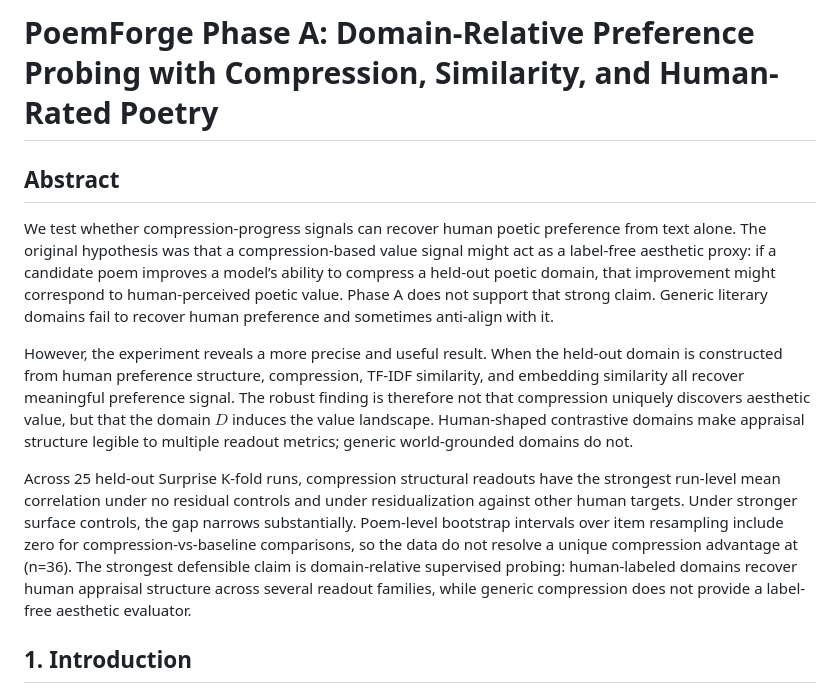
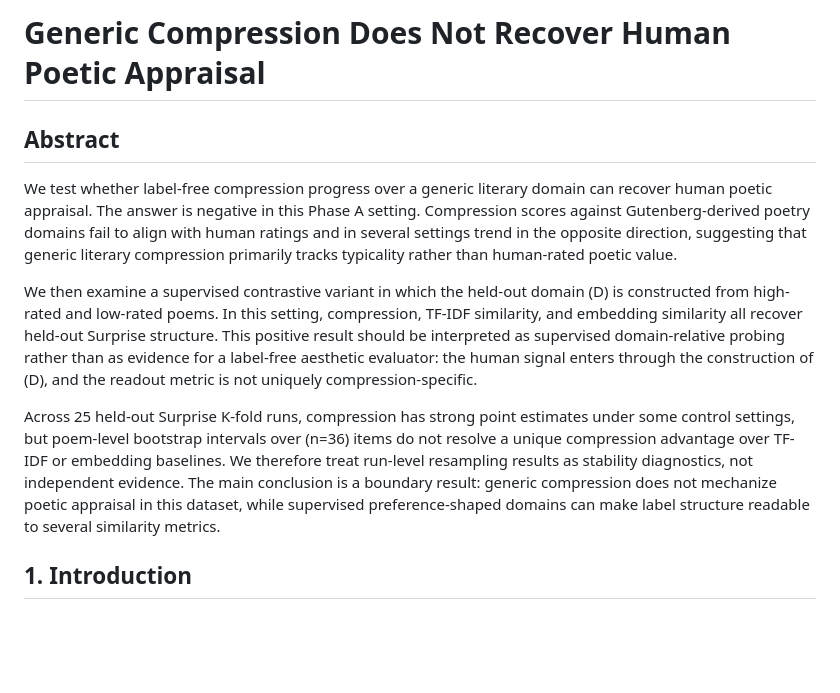
Before and after one commit to Eduardo1100/poemforge-paper, a Markdown page: paper/main.md, the part around the change. Drawn GitHub-style; blank space fills up the shorter version.

Commit message:
critique adjusted manuscript title and abstract

```diff
--- a/paper/main.md
+++ b/paper/main.md
@@ -1,12 +1,12 @@
-# PoemForge Phase A: Domain-Relative Preference Probing with Compression, Similarity, and Human-Rated Poetry
+# Generic Compression Does Not Recover Human Poetic Appraisal
 
 ## Abstract
 
-We test whether compression-progress signals can recover human poetic preference from text alone. The original hypothesis was that a compression-based value signal might act as a label-free aesthetic proxy: if a candidate poem improves a model’s ability to compress a held-out poetic domain, that improvement might correspond to human-perceived poetic value. Phase A does not support that strong claim. Generic literary domains fail to recover human preference and sometimes anti-align with it.
+We test whether label-free compression progress over a generic literary domain can recover human poetic appraisal. The answer is negative in this Phase A setting. Compression scores against Gutenberg-derived poetry domains fail to align with human ratings and in several settings trend in the opposite direction, suggesting that generic literary compression primarily tracks typicality rather than human-rated poetic value.
 
-However, the experiment reveals a more precise and useful result. When the held-out domain is constructed from human preference structure, compression, TF-IDF similarity, and embedding similarity all recover meaningful preference signal. The robust finding is therefore not that compression uniquely discovers aesthetic value, but that the domain $D$ induces the value landscape. Human-shaped contrastive domains make appraisal structure legible to multiple readout metrics; generic world-grounded domains do not.
+We then examine a supervised contrastive variant in which the held-out domain (D) is constructed from high-rated and low-rated poems. In this setting, compression, TF-IDF similarity, and embedding similarity all recover held-out Surprise structure. This positive result should be interpreted as supervised domain-relative probing rather than as evidence for a label-free aesthetic evaluator: the human signal enters through the construction of (D), and the readout metric is not uniquely compression-specific.
 
-Across 25 held-out Surprise K-fold runs, compression structural readouts have the strongest run-level mean correlation under no residual controls and under residualization against other human targets. Under stronger surface controls, the gap narrows substantially. Poem-level bootstrap intervals over item resampling include zero for compression-vs-baseline comparisons, so the data do not resolve a unique compression advantage at \(n=36\). The strongest defensible claim is domain-relative supervised probing: human-labeled domains recover human appraisal structure across several readout families, while generic compression does not provide a label-free aesthetic evaluator.
+Across 25 held-out Surprise K-fold runs, compression has strong point estimates under some control settings, but poem-level bootstrap intervals over (n=36) items do not resolve a unique compression advantage over TF-IDF or embedding baselines. We therefore treat run-level resampling results as stability diagnostics, not independent evidence. The main conclusion is a boundary result: generic compression does not mechanize poetic appraisal in this dataset, while supervised preference-shaped domains can make label structure readable to several similarity metrics.
 
 ## 1. Introduction
 
```
